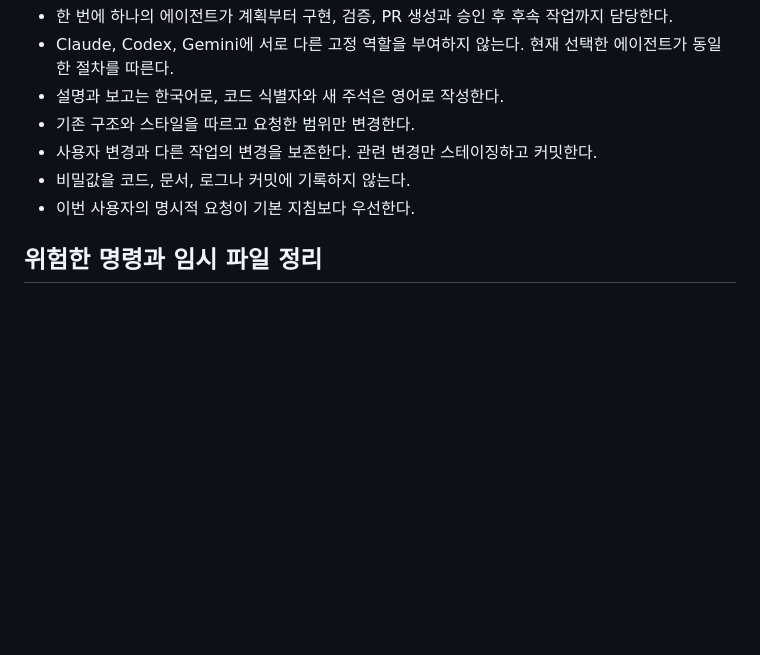
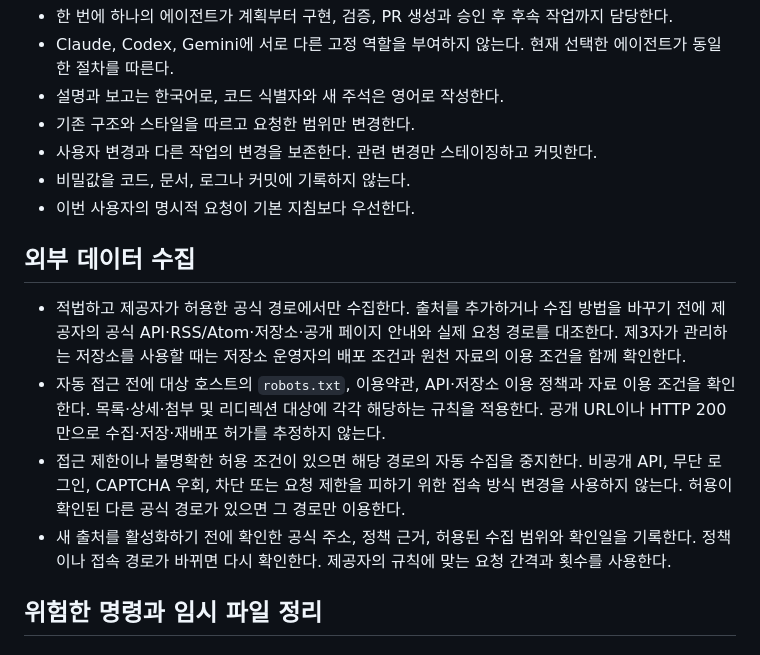
Before and after one commit to bhsong/lawbot, a Markdown page: AGENTS.md, the part around the change. Drawn GitHub-style; blank space fills up the shorter version.

Commit message:
docs: require authorized data collection routes

```diff
--- a/AGENTS.md
+++ b/AGENTS.md
@@ -20,6 +20,13 @@
 - 사용자 변경과 다른 작업의 변경을 보존한다. 관련 변경만 스테이징하고 커밋한다.
 - 비밀값을 코드, 문서, 로그나 커밋에 기록하지 않는다.
 - 이번 사용자의 명시적 요청이 기본 지침보다 우선한다.
+
+## 외부 데이터 수집
+
+- 적법하고 제공자가 허용한 공식 경로에서만 수집한다. 출처를 추가하거나 수집 방법을 바꾸기 전에 제공자의 공식 API·RSS/Atom·저장소·공개 페이지 안내와 실제 요청 경로를 대조한다. 제3자가 관리하는 저장소를 사용할 때는 저장소 운영자의 배포 조건과 원천 자료의 이용 조건을 함께 확인한다.
+- 자동 접근 전에 대상 호스트의 `robots.txt`, 이용약관, API·저장소 이용 정책과 자료 이용 조건을 확인한다. 목록·상세·첨부 및 리디렉션 대상에 각각 해당하는 규칙을 적용한다. 공개 URL이나 HTTP 200만으로 수집·저장·재배포 허가를 추정하지 않는다.
+- 접근 제한이나 불명확한 허용 조건이 있으면 해당 경로의 자동 수집을 중지한다. 비공개 API, 무단 로그인, CAPTCHA 우회, 차단 또는 요청 제한을 피하기 위한 접속 방식 변경을 사용하지 않는다. 허용이 확인된 다른 공식 경로가 있으면 그 경로만 이용한다.
+- 새 출처를 활성화하기 전에 확인한 공식 주소, 정책 근거, 허용된 수집 범위와 확인일을 기록한다. 정책이나 접속 경로가 바뀌면 다시 확인한다. 제공자의 규칙에 맞는 요청 간격과 횟수를 사용한다.
 
 ## 위험한 명령과 임시 파일 정리
 
```
